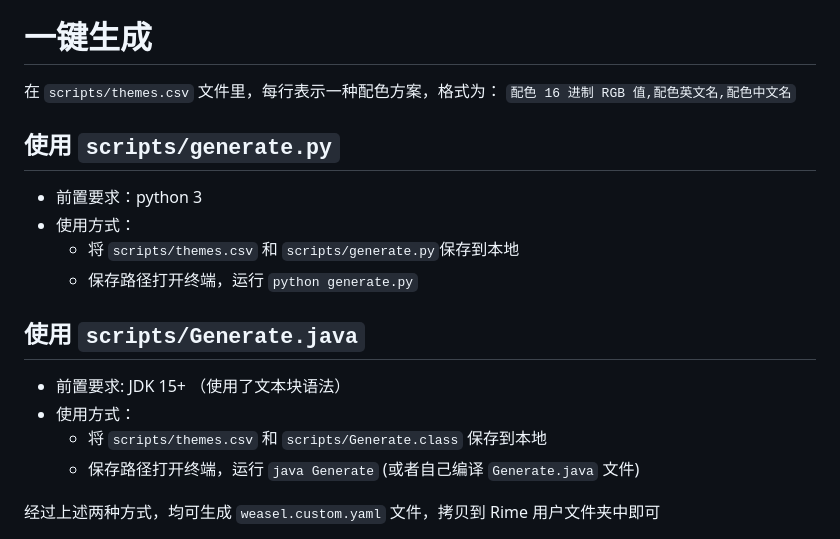
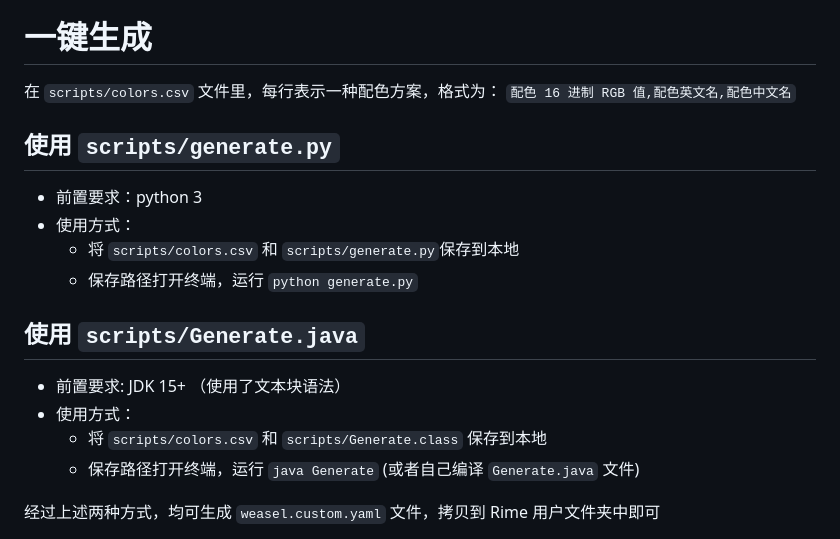
Before and after one commit to rxhaol/easy-configs-rime, a Markdown page: README.md, the part around the change. GitHub-like rendering.

Commit message:
update: fix csv location

```diff
--- a/README.md
+++ b/README.md
@@ -124,20 +124,20 @@
 
 # 一键生成
 
-在 `scripts/themes.csv` 文件里，每行表示一种配色方案，格式为： `配色 16 进制 RGB 值,配色英文名,配色中文名`
+在 `scripts/colors.csv` 文件里，每行表示一种配色方案，格式为： `配色 16 进制 RGB 值,配色英文名,配色中文名`
 
 ## 使用 `scripts/generate.py`
 
 - 前置要求：python 3
 - 使用方式：
-  - 将 `scripts/themes.csv` 和 `scripts/generate.py`保存到本地
+  - 将 `scripts/colors.csv` 和 `scripts/generate.py`保存到本地
   - 保存路径打开终端，运行 `python generate.py`
 
 ## 使用 `scripts/Generate.java`
 
 - 前置要求: JDK 15+ （使用了文本块语法）
 - 使用方式：
-  - 将 `scripts/themes.csv` 和 `scripts/Generate.class` 保存到本地
+  - 将 `scripts/colors.csv` 和 `scripts/Generate.class` 保存到本地
   - 保存路径打开终端，运行 `java Generate` (或者自己编译 `Generate.java` 文件)
 
 经过上述两种方式，均可生成 `weasel.custom.yaml` 文件，拷贝到 Rime 用户文件夹中即可
```
